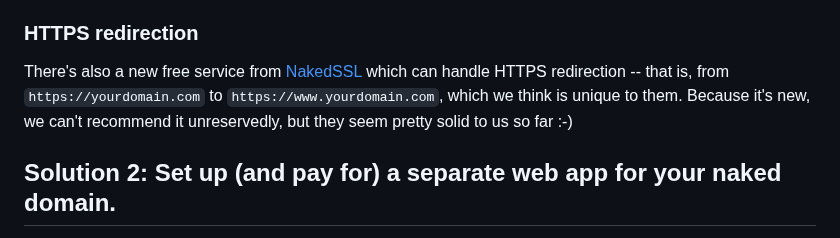
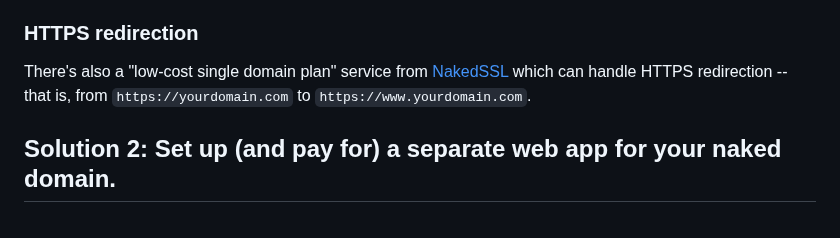
Before and after one commit to pythonanywhere/help_pages, a Markdown page: articles/NakedDomains.md, the part around the change. GitHub-like rendering.

Commit message:
Naked domains: updated paragraph on NakedSSL as they're no longer new and free.

```diff
--- a/articles/NakedDomains.md
+++ b/articles/NakedDomains.md
@@ -110,11 +110,9 @@ some time.
 
 ### HTTPS redirection
 
-There's also a new free service from
+There's also a "low-cost single domain plan" service from
 [NakedSSL](https://www.nakedssl.com/) which can handle HTTPS redirection -- that
-is, from `https://yourdomain.com` to `https://www.yourdomain.com`, which we
-think is unique to them.  Because it's new, we can't recommend it unreservedly,
-but they seem pretty solid to us so far :-)
+is, from `https://yourdomain.com` to `https://www.yourdomain.com`.
 
 
 ## Solution 2: Set up (and pay for) a separate web app for your naked domain.
```
